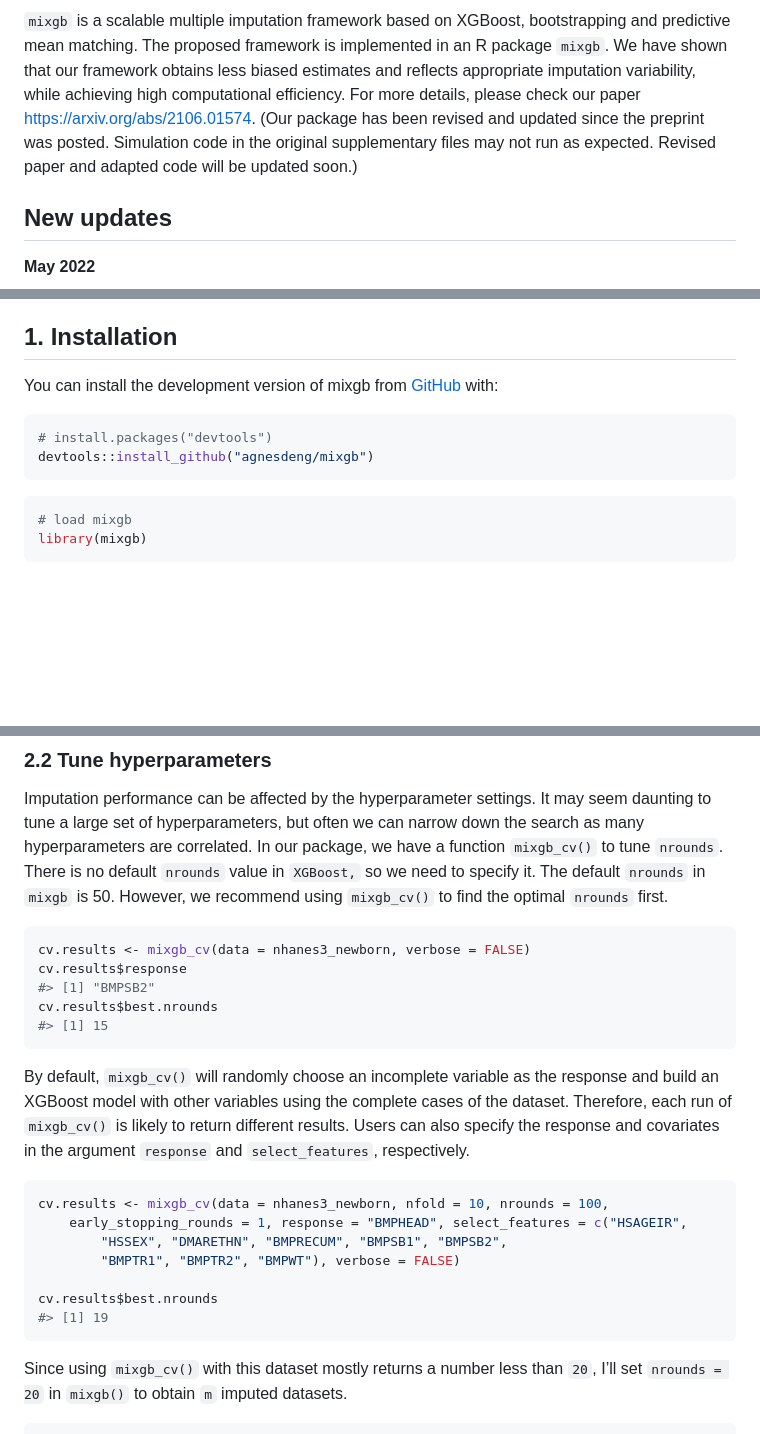
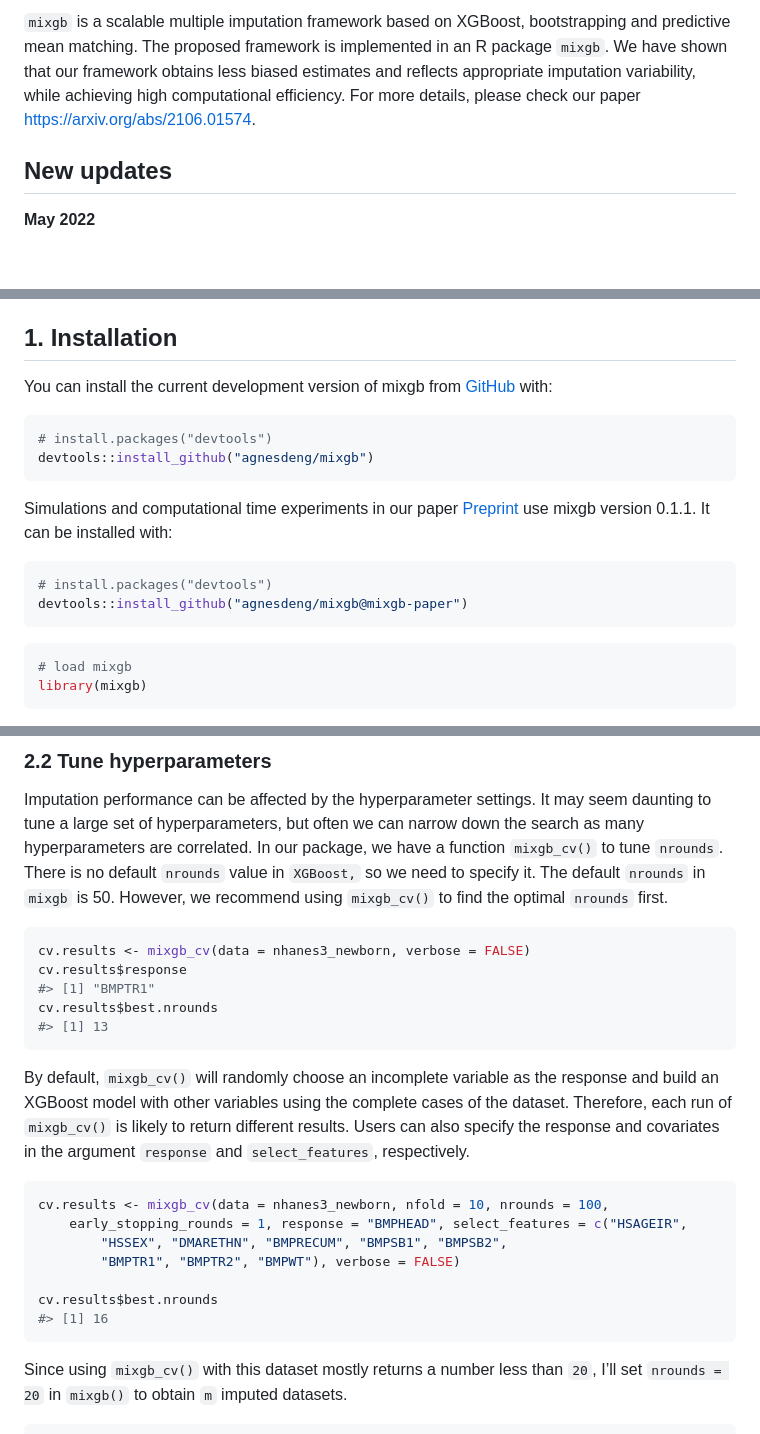
Before and after one commit to agnesdeng/mixgb, a Markdown page: README.md, 3 parts joined by grey strips. Drawn GitHub-style; blank space fills up the shorter version.

Commit message:
README
minor update

````diff
--- a/README.md
+++ b/README.md
@@ -16,10 +16,7 @@ bootstrapping and predictive mean matching. The proposed framework is
 implemented in an R package `mixgb`. We have shown that our framework
 obtains less biased estimates and reflects appropriate imputation
 variability, while achieving high computational efficiency. For more
-details, please check our paper <https://arxiv.org/abs/2106.01574>. (Our
-package has been revised and updated since the preprint was posted.
-Simulation code in the original supplementary files may not run as
-expected. Revised paper and adapted code will be updated soon.)
+details, please check our paper <https://arxiv.org/abs/2106.01574>.
 
 ## New updates
 
@@ -59,12 +56,21 @@ expected. Revised paper and adapted code will be updated soon.)
 
 ## 1. Installation
 
-You can install the development version of mixgb from
+You can install the current development version of mixgb from
 [GitHub](https://github.com/) with:
 
 ``` r
 # install.packages("devtools")
 devtools::install_github("agnesdeng/mixgb")
+```
+
+Simulations and computational time experiments in our paper
+[Preprint](https://arxiv.org/abs/2106.01574) use mixgb version 0.1.1. It
+can be installed with:
+
+``` r
+# install.packages("devtools")
+devtools::install_github("agnesdeng/mixgb@mixgb-paper")
 ```
 
 ``` r
@@ -199,9 +205,9 @@ default `nrounds` in `mixgb` is 50. However, we recommend using
 ``` r
 cv.results <- mixgb_cv(data = nhanes3_newborn, verbose = FALSE)
 cv.results$response
-#> [1] "BMPSB2"
+#> [1] "BMPTR1"
 cv.results$best.nrounds
-#> [1] 15
+#> [1] 13
 ```
 
 By default, `mixgb_cv()` will randomly choose an incomplete variable as
@@ -218,7 +224,7 @@ cv.results <- mixgb_cv(data = nhanes3_newborn, nfold = 10, nrounds = 100,
         "BMPTR1", "BMPTR2", "BMPWT"), verbose = FALSE)
 
 cv.results$best.nrounds
-#> [1] 19
+#> [1] 16
 ```
 
 Since using `mixgb_cv()` with this dataset mostly returns a number less
````
Also changed, not shown: other parts of README.md (+3 -3 lines), man/figures/README-unnamed-chunk-12-1.png, man/figures/README-unnamed-chunk-12-2.png, man/figures/README-unnamed-chunk-12-3.png, man/figures/README-unnamed-chunk-12-4.png, 1 other file.
